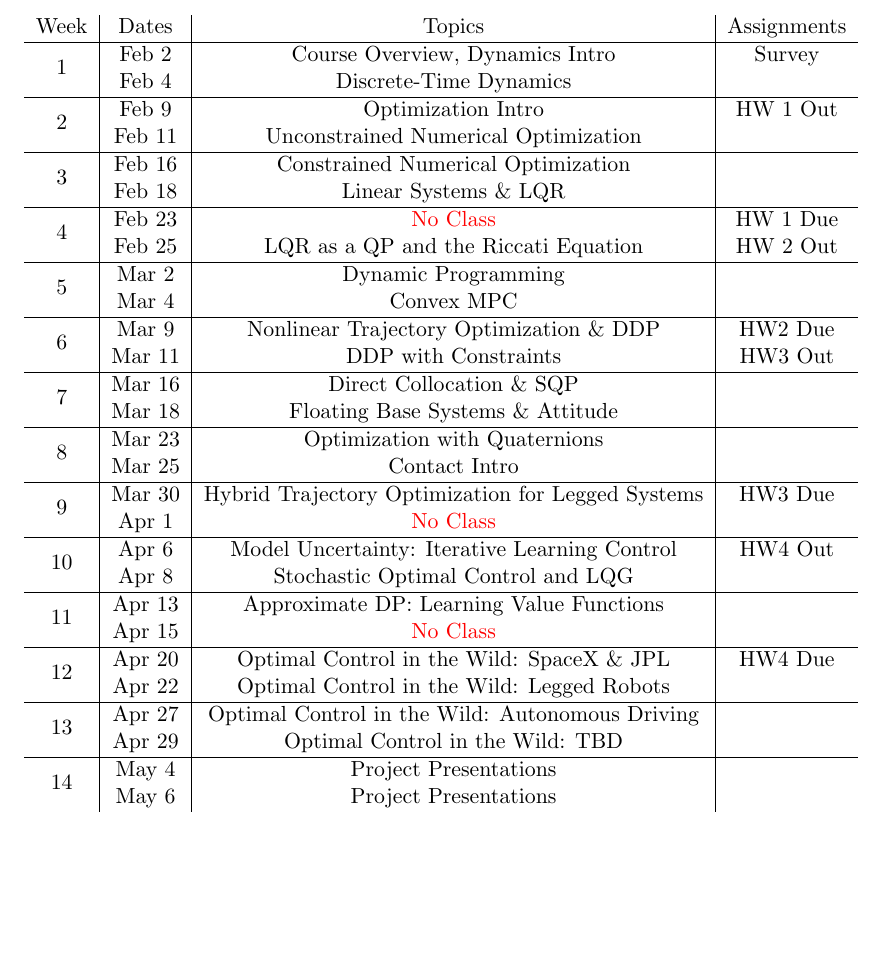
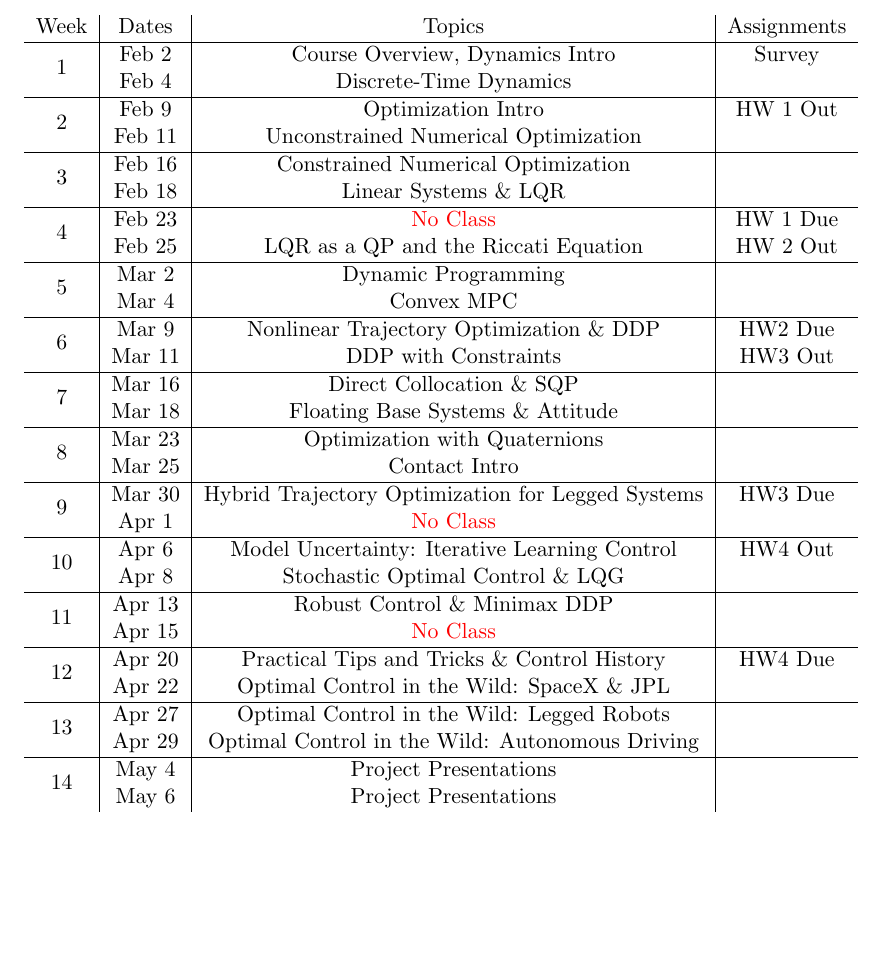
Before and after one commit to Optimal-Control-16-745/syllabus, a LaTeX document (syllabus.tex): part of page 4 of 4, cut so that both start at the same text. Compiled offline with pdfLaTeX.

Commit message:
schedule update

```diff
--- a/syllabus.tex
+++ b/syllabus.tex
@@ -157,16 +157,16 @@ If you have questions about this or your coursework, please let me know. Thank y
 	 & Apr 1 & \textcolor{red}{No Class} &   \\
 	\hline
 	\multirow{2}{*}{10}  & Apr 6 & Model Uncertainty: Iterative Learning Control &  HW4 Out \\
-	 & Apr 8 & Stochastic Optimal Control and LQG & \\
+	 & Apr 8 & Stochastic Optimal Control \& LQG & \\
 	 \hline
-	\multirow{2}{*}{11}  & Apr 13 & Approximate DP: Learning Value Functions &  \\
+	\multirow{2}{*}{11}  & Apr 13 & Robust Control \& Minimax DDP &  \\
 	 & Apr 15 & \textcolor{red}{No Class} &   \\
 	 \hline
-	\multirow{2}{*}{12}  & Apr 20 & Optimal Control in the Wild: SpaceX \& JPL &  HW4 Due \\
-	 & Apr 22 & Optimal Control in the Wild: Legged Robots &   \\
+	\multirow{2}{*}{12}  & Apr 20 & Practical Tips and Tricks \& Control History &  HW4 Due \\
+	 & Apr 22 & Optimal Control in the Wild: SpaceX \& JPL &   \\
 	 \hline
-	\multirow{2}{*}{13}  & Apr 27 & Optimal Control in the Wild: Autonomous Driving &  \\
-	 & Apr 29 & Optimal Control in the Wild: TBD &   \\
+	\multirow{2}{*}{13}  & Apr 27 & Optimal Control in the Wild: Legged Robots &  \\
+	 & Apr 29 & Optimal Control in the Wild: Autonomous Driving &   \\
 	 \hline
 	\multirow{2}{*}{14}  & May 4 & Project Presentations &  \\
 	 & May 6 & Project Presentations &   \\
```
Also changed, not shown: syllabus.pdf.
